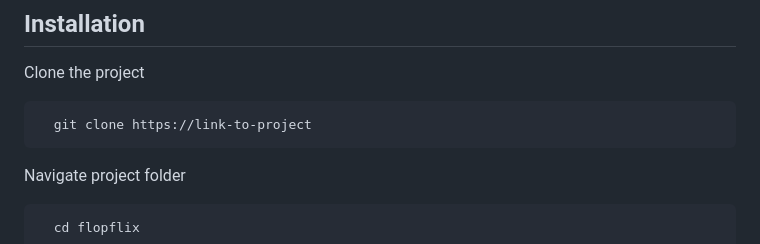
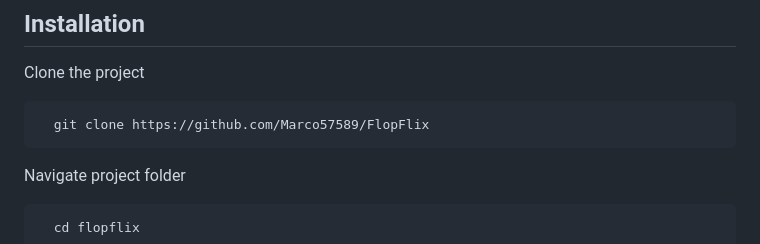
Before and after one commit to Marco57589/FlopFlix, a Markdown page: README.md, the part around the change. Drawn GitHub-style.

````diff
--- a/README.md
+++ b/README.md
@@ -67,7 +67,7 @@
 Clone the project
 
 ```bash
-  git clone https://link-to-project
+  git clone https://github.com/Marco57589/FlopFlix
 ```
 Navigate project folder
 
````
